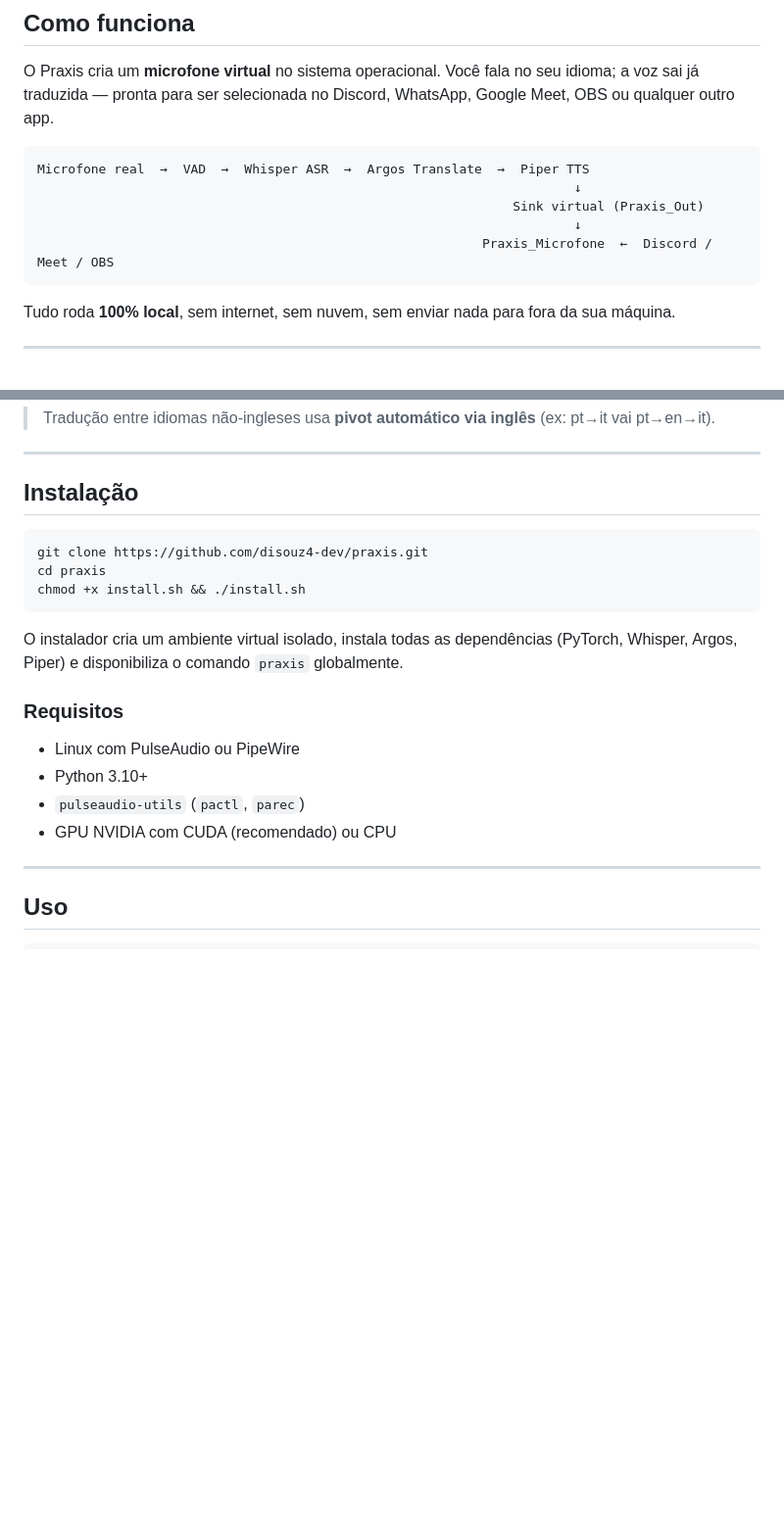
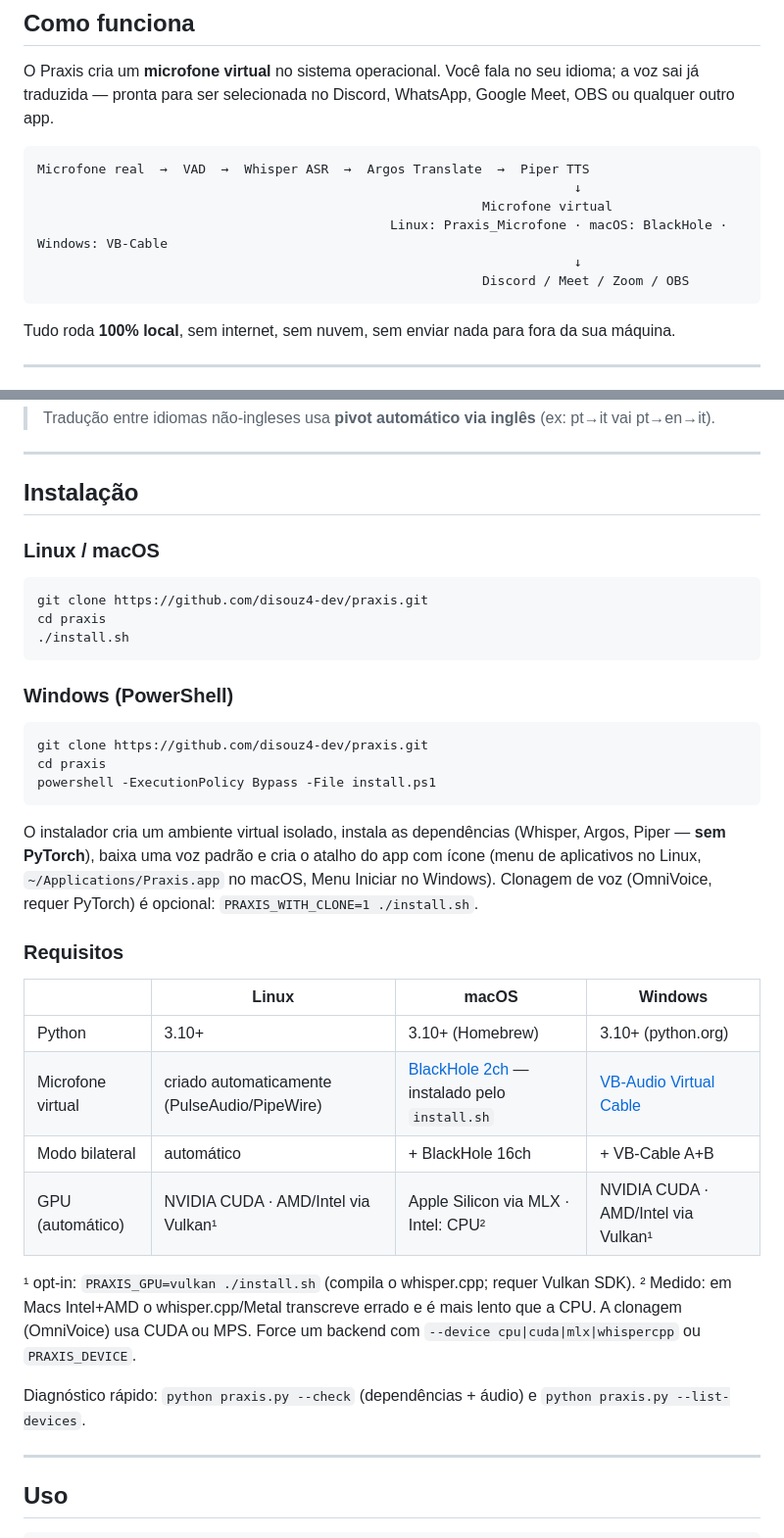
Before and after one commit to disouz4-dev/praxis, a Markdown page: README.md, 2 parts joined by grey strips. Shown at 98% size. GitHub-like rendering; blank space fills up the shorter version.

Commit message:
docs: multiplatform install, GPU, tests and QA report
Updates pt/en READMEs and adds docs/QA_REPORT.md with all findings and measurements.

Co-Authored-By: Claude Opus 5.5 <noreply@anthropic.com>

````diff
--- a/README.md
+++ b/README.md
@@ -54,9 +57,10 @@ O Praxis cria um **microfone virtual** no sistema operacional. Você fala no seu
 ```
 Microfone real  →  VAD  →  Whisper ASR  →  Argos Translate  →  Piper TTS
                                                                       ↓
-                                                              Sink virtual (Praxis_Out)
+                                                          Microfone virtual
+                                              Linux: Praxis_Microfone · macOS: BlackHole · Windows: VB-Cable
                                                                       ↓
-                                                          Praxis_Microfone  ←  Discord / Meet / OBS
+                                                          Discord / Meet / Zoom / OBS
 ```
 
 Tudo roda **100% local**, sem internet, sem nuvem, sem enviar nada para fora da sua máquina.
@@ -104,20 +108,36 @@ Português · English · Español · Français · Deutsch · Italiano · 日本
 
 ## Instalação
 
+### Linux / macOS
+
 ```bash
 git clone https://github.com/disouz4-dev/praxis.git
 cd praxis
-chmod +x install.sh && ./install.sh
+./install.sh
 ```
 
-O instalador cria um ambiente virtual isolado, instala todas as dependências (PyTorch, Whisper, Argos, Piper) e disponibiliza o comando `praxis` globalmente.
+### Windows (PowerShell)
+
+```powershell
+git clone https://github.com/disouz4-dev/praxis.git
+cd praxis
+powershell -ExecutionPolicy Bypass -File install.ps1
+```
+
+O instalador cria um ambiente virtual isolado, instala as dependências (Whisper, Argos, Piper — **sem PyTorch**), baixa uma voz padrão e cria o atalho do app com ícone (menu de aplicativos no Linux, `~/Applications/Praxis.app` no macOS, Menu Iniciar no Windows). Clonagem de voz (OmniVoice, requer PyTorch) é opcional: `PRAXIS_WITH_CLONE=1 ./install.sh`.
 
 ### Requisitos
 
-- Linux com PulseAudio ou PipeWire
-- Python 3.10+
-- `pulseaudio-utils` (`pactl`, `parec`)
-- GPU NVIDIA com CUDA (recomendado) ou CPU
+| | Linux | macOS | Windows |
+|---|---|---|---|
+| Python | 3.10+ | 3.10+ (Homebrew) | 3.10+ (python.org) |
+| Microfone virtual | criado automaticamente (PulseAudio/PipeWire) | [BlackHole 2ch](https://existential.audio/blackhole/) — instalado pelo `install.sh` | [VB-Audio Virtual Cable](https://vb-audio.com/Cable/) |
+| Modo bilateral | automático | + BlackHole 16ch | + VB-Cable A+B |
+| GPU (automático) | NVIDIA CUDA · AMD/Intel via Vulkan¹ | Apple Silicon via MLX · Intel: CPU² | NVIDIA CUDA · AMD/Intel via Vulkan¹ |
+
+¹ opt-in: `PRAXIS_GPU=vulkan ./install.sh` (compila o whisper.cpp; requer Vulkan SDK). ² Medido: em Macs Intel+AMD o whisper.cpp/Metal transcreve errado e é mais lento que a CPU. A clonagem (OmniVoice) usa CUDA ou MPS. Force um backend com `--device cpu|cuda|mlx|whispercpp` ou `PRAXIS_DEVICE`.
+
+Diagnóstico rápido: `python praxis.py --check` (dependências + áudio) e `python praxis.py --list-devices`.
 
 ---
 
````
Also changed, not shown: other parts of README.md (+27 -7 lines), docs/QA_REPORT.md (added, +140 -0 lines), docs/README.en.md (+46 -12 lines).
